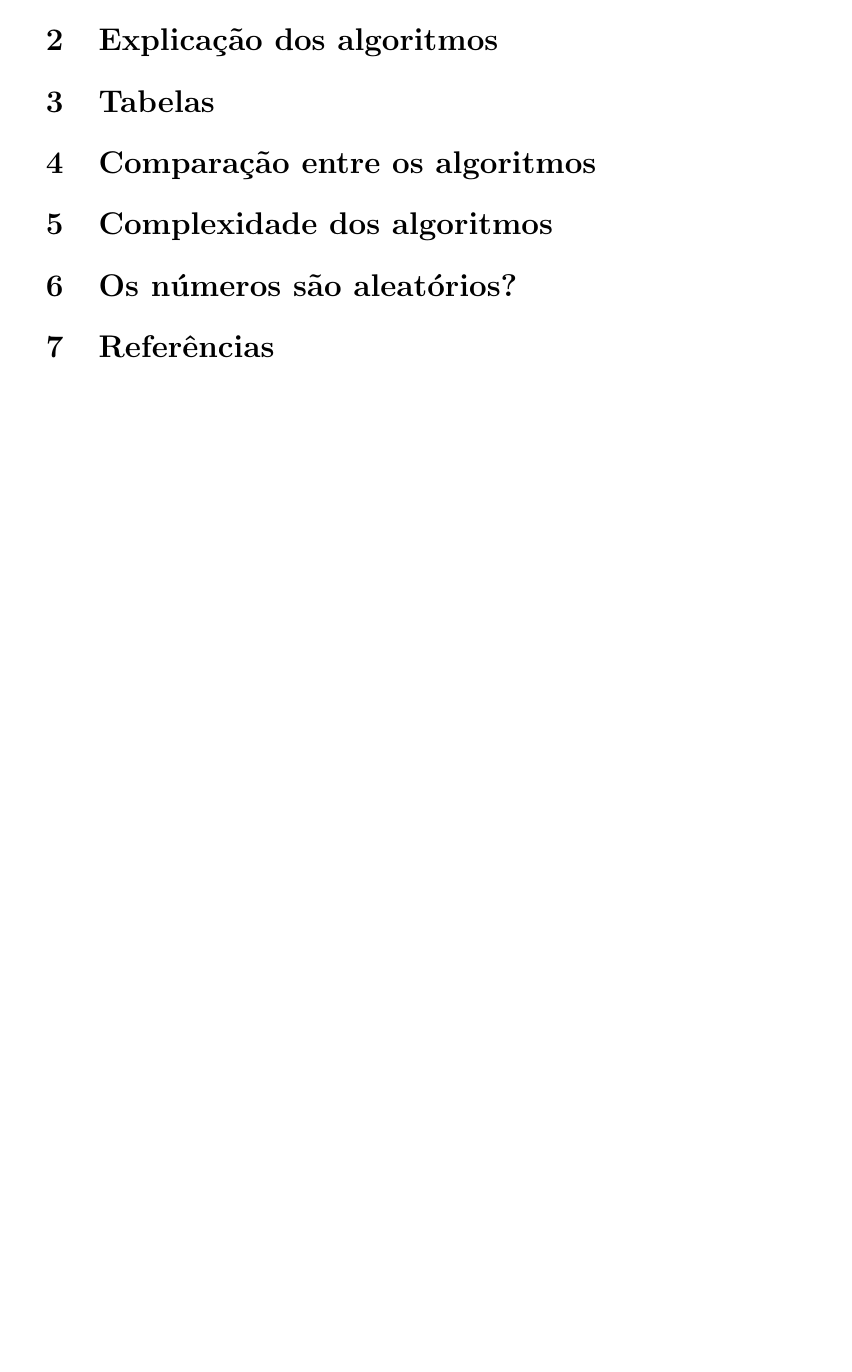
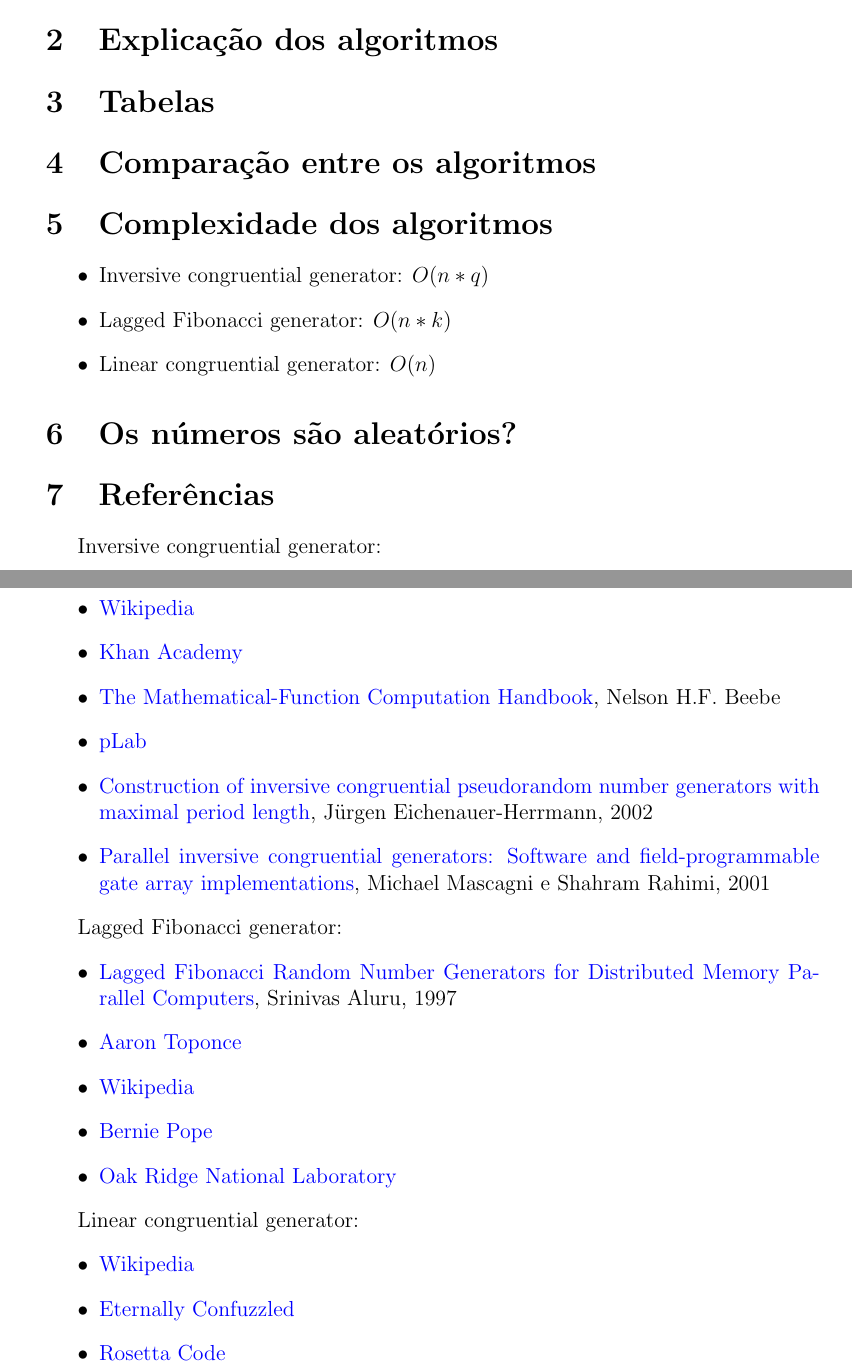
Before and after one commit to lucasjoao/computer_security, a LaTeX document (t03_pseudorandom/entregavel.tex): part of the page before the commit and two parts of pages 1 and 2 of 2 after it, the two joined at a grey line, cut so that both start at the same text, the shorter picture padded with empty space. Compiled offline with pdfLaTeX.

Commit message:
add complexity and references

```diff
--- a/t03_pseudorandom/entregavel.tex
+++ b/t03_pseudorandom/entregavel.tex
@@ -1,10 +1,12 @@
 \documentclass[12pt]{article}
 \usepackage[utf8]{inputenc} % default from sharelatex
-\usepackage[a4paper, left=30mm, right=30mm, top=30mm, bottom=30mm]{geometry} % dont break my code
+\usepackage[a4paper, left=30mm, right=30mm, top=30mm, bottom=30mm]{geometry}
+% dont break my code
 \usepackage{indentfirst} % to indent fist paragraph
 \usepackage[brazilian]{babel} % BR
 \usepackage{listings} % to show code
 \usepackage{xcolor} % to colors
+\usepackage{hyperref} % to links
 
 \lstset{
   language=Python,
@@ -29,6 +31,10 @@
   stringstyle=\color{red}
 }
 
+\hypersetup{
+  colorlinks=true,
+  urlcolor=blue
+}
 
 \title{
   Geradores de números pseudo-aleatórios: \\
@@ -46,17 +52,68 @@
 \lstinputlisting{lfg.py}
 \lstinputlisting{lcg.py}
 
+\section{Explicação dos algoritmos}
+% comentar sobre implementação não usar coprimo
 
-\section{Explicação dos algoritmos}
+
 
 \section{Tabelas}
 
 \section{Comparação entre os algoritmos}
+% comentar sobre diferentes formas de implementação
 
 \section{Complexidade dos algoritmos}
+\begin{itemize}
+  \item Inversive congruential generator: $O(n * q)$
+  \item Lagged Fibonacci generator: $O(n * k)$
+  \item Linear congruential generator: $O(n)$
+\end{itemize}
 
 \section{Os números são aleatórios?}
 
 \section{Referências}
+Inversive congruential generator:
+\begin{itemize}
+  \item \href{https://en.wikipedia.org/wiki/Inversive_congruential_generator}
+    {Wikipedia}
+  \item
+    \href
+    {https://www.khanacademy.org/computing/computer-science/cryptography/modarit
+    hmetic/a/modular-inverses}{Khan
+    Academy}
+  \item
+    \href{https://books.google.com.br/books?id=OjUyDwAAQBAJ&printsec=frontcover#v=onepage&q&f=false}
+    {The Mathematical-Function Computation Handbook}, Nelson H.F. Beebe
+  \item \href{http://random.mat.sbg.ac.at/generators/wsc95/inversive/node2.html}
+    {pLab}
+  \item \href{http://www.sciencedirect.com/science/article/pii/0377042792901909}
+    {Construction of inversive congruential pseudorandom number generators with
+    maximal period length}, Jürgen Eichenauer-Herrmann, 2002
+  \item \href{http://www.cs.fsu.edu/~mascagni/papers/RICP2000_2.pdf}
+    {Parallel inversive congruential generators: Software and
+    field-programmable gate array implementations}, Michael Mascagni e Shahram
+    Rahimi, 2001
+\end{itemize}
 
+Lagged Fibonacci generator:
+\begin{itemize}
+  \item
+    \href{http://astro.uchicago.edu/~andrey/classes/rseminar/docs/aluru.pdf}
+    {Lagged Fibonacci Random Number Generators for Distributed Memory Parallel
+    Computers}, Srinivas Aluru, 1997
+  \item \href{https://pthree.org/2015/05/29/the-lagged-fibonacci-generator/}
+    {Aaron Toponce}
+  \item \href{https://en.wikipedia.org/wiki/Lagged_Fibonacci_generator}
+    {Wikipedia}
+  \item \href{http://berniepope.id.au/lfg.html}{Bernie Pope}
+  \item \href{https://www.phy.ornl.gov/csep/rn/node20.html}{Oak Ridge National
+    Laboratory}
+\end{itemize}
+
+Linear congruential generator:
+\begin{itemize}
+  \item \href{https://en.wikipedia.org/wiki/Linear_congruential_generator}{Wikipedia}
+  \item \href {http://www.eternallyconfuzzled.com/tuts/algorithms/jsw_tut_rand.aspx}{Eternally Confuzzled}
+  \item \href{https://rosettacode.org/wiki/Linear_congruential_generator}{Rosetta Code}
+\end{itemize}
 \end{document}
```
Also changed, not shown: t03_pseudorandom/entregavel.pdf.
